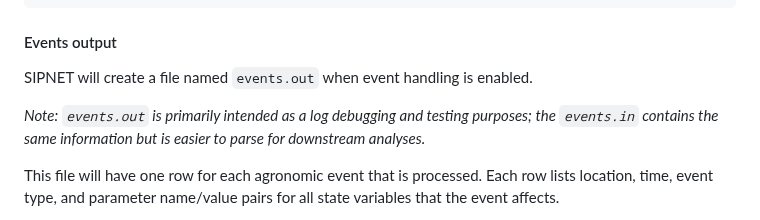
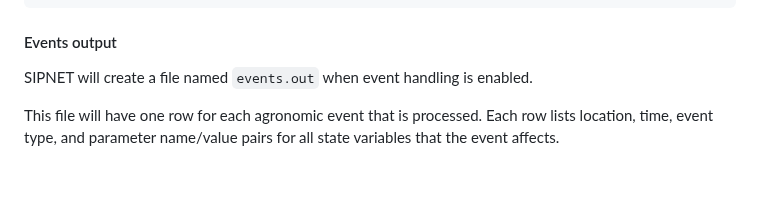
Before and after one commit to PecanProject/sipnet, a Markdown page: docs/parameters.md, the part around the change. Rendered like a GitHub page; blank space fills up the shorter version.

Commit message:
Update parameters.md
Co-authored-by: Chris Black <chris@ckblack.org>

```diff
--- a/docs/parameters.md
+++ b/docs/parameters.md
@@ -540,8 +540,6 @@ Notes:
 
 SIPNET will create a file named `events.out` when event handling is enabled.
 
-_Note: `events.out` is primarily intended as a log debugging and testing purposes;
-the `events.in` contains the same information but is easier to parse for downstream analyses._
 
 This file will have one row for each agronomic event that is processed. Each row lists location,
 time, event type, and parameter name/value pairs for all state variables that the event
```
